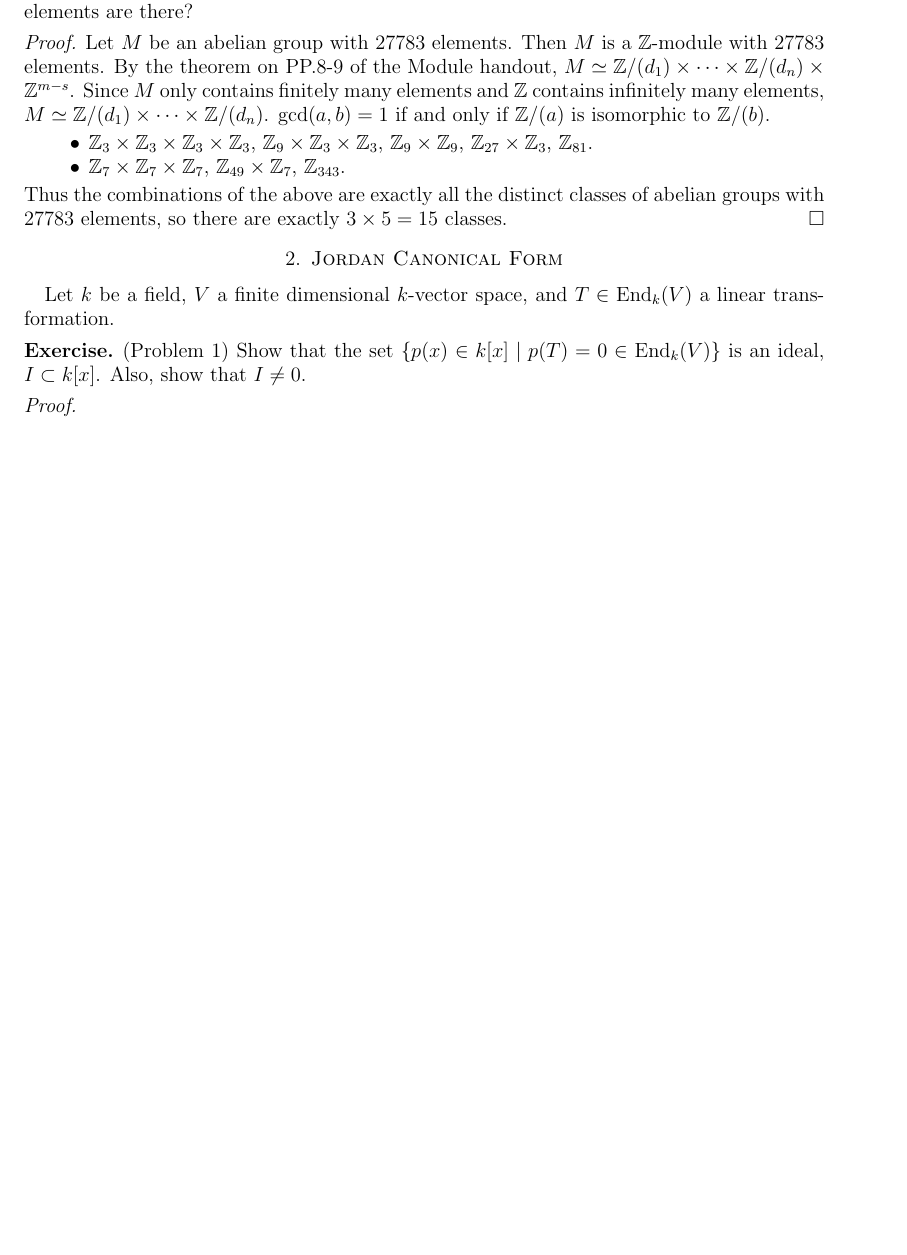
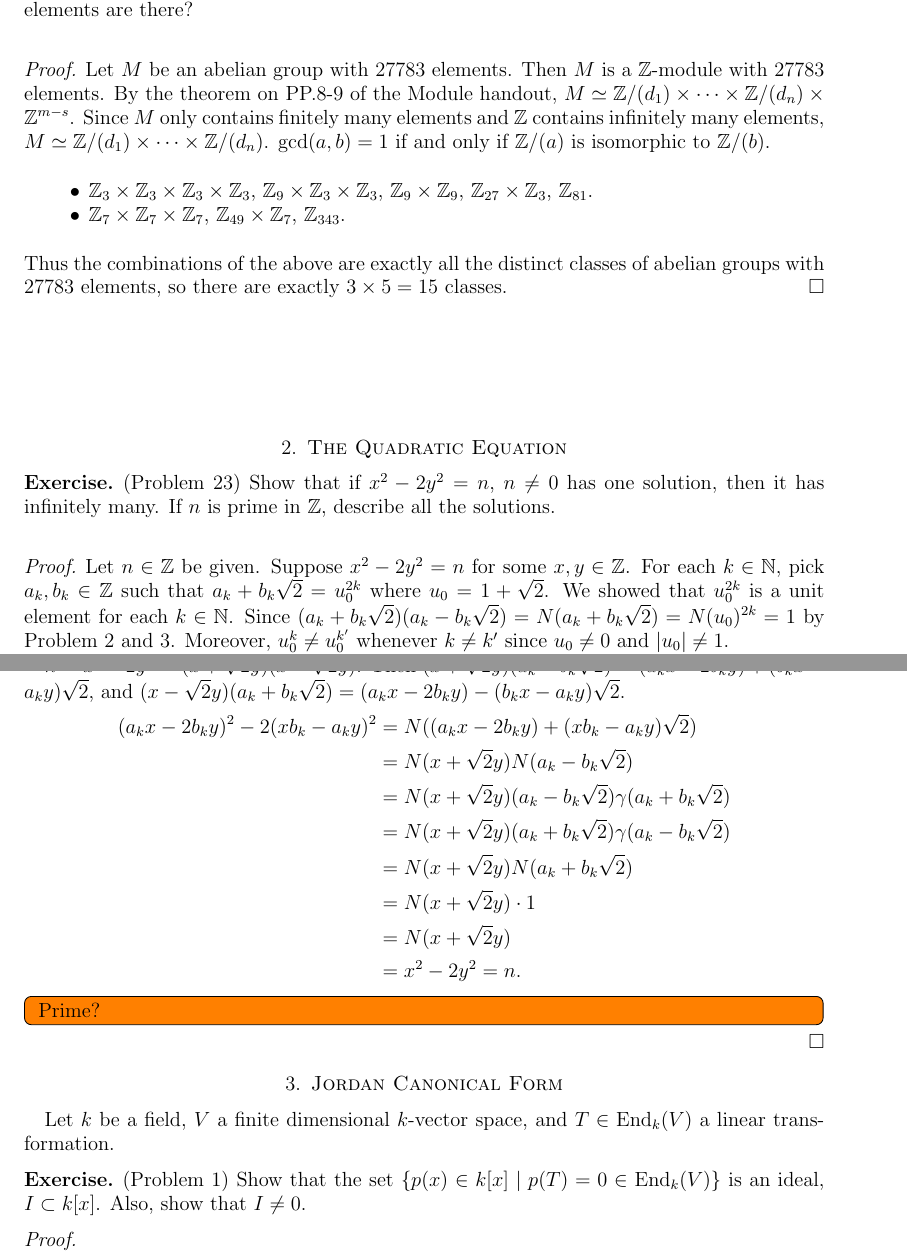
Before and after one commit to hidenori-shinohara/courses, a LaTeX paper (math601/10-16/math601-10-16.tex): part of page 2 of 4 before the commit and two parts of pages 2 and 3 of 5 after it, the two joined at a grey line, cut so that both start at the same text, the shorter picture padded with empty space. The pictures show the PDF file math601/10-16/math601-10-16.pdf that the author committed with the source.

Commit message:
Finish the first part of Problem 23 (quadratic equation, 601)

```diff
--- a/math601/10-16/math601-10-16.tex
+++ b/math601/10-16/math601-10-16.tex
@@ -153,3 +153,27 @@
   Thus the combinations of the above are exactly all the distinct classes of abelian groups with 27783 elements, so there are exactly $3 \times 5 = 15$ classes.
 \end{proof}
 
+\section{The Quadratic Equation}
+
+\begin{exer}{(Problem 23)}
+  Show that if $x^2 - 2y^2 = n$, $n \ne 0$ has one solution, then it has infinitely many.
+  If $n$ is prime in $\mathbb{Z}$, describe all the solutions.
+\end{exer}
+
+\begin{proof}
+  Let $n \in \mathbb{Z}$ be given.
+  Suppose $x^2 - 2y^2 = n$ for some $x, y \in \mathbb{Z}$.
+  For each $k \in \mathbb{N}$, pick $a_k, b_k \in \mathbb{Z}$ such that $a_k + b_k\sqrt{2} = u_0^{2k}$ where $u_0 = 1 + \sqrt{2}$.
+  We showed that $u_0^{2k}$ is a unit element for each $k \in \mathbb{N}$.
+  Since $(a_k + b_k\sqrt{2})(a_k - b_k\sqrt{2}) = N(a_k + b_k\sqrt{2}) = N(u_0)^{2k} = 1$ by Problem 2 and 3.
+  Moreover, $u_0^k \ne u_0^{k'}$ whenever $k \ne k'$ since $u_0 \ne 0$ and $\abs{u_0} \ne 1$.
+
+  $n = x^2 - 2y^2 = (x + \sqrt{2}y)(x - \sqrt{2}y)$.
+  Then $(x + \sqrt{2}y)(a_k - b_k\sqrt{2}) = (a_kx - 2b_ky) + (b_kx - a_ky)\sqrt{2}$, and $(x - \sqrt{2}y)(a_k + b_k\sqrt{2}) = (a_kx - 2b_ky) - (b_kx - a_ky)\sqrt{2}$.
+  \begin{align*}
+    (a_kx - 2b_ky)^2 - 2(xb_k - a_ky)^2
+      &= N((a_kx - 2b_ky) + (xb_k - a_ky)\sqrt{2}) \\
+      &= N(x + \sqrt{2}y)N(a_k - b_k\sqrt{2}) \\
+      &= N(x + \sqrt{2}y)(a_k - b_k\sqrt{2})\gamma(a_k + b_k\sqrt{2}) \\
+      &= N(x + \sqrt{2}y)(a_k + b_k\sqrt{2})\gamma(a_k - b_k\sqrt{2}) \\
+      &= N(x + \sqrt{2}y)N(a_k + b_k\sqrt{2}) \\
@@ -156,3 +186,7 @@
+    Prime?
+  }
+\end{proof}
+
 \section{Jordan Canonical Form}
 
 Let $k$ be a field, $V$ a finite dimensional $k$-vector space, and $T \in \End_k(V)$ a linear transformation.
```
Also changed, not shown: math601/10-16/math601-10-16.pdf, math601/10-16/math601-10-16.tex (6 more changed lines).
